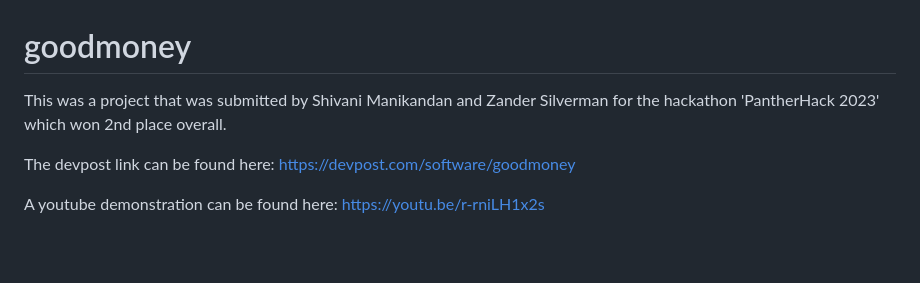
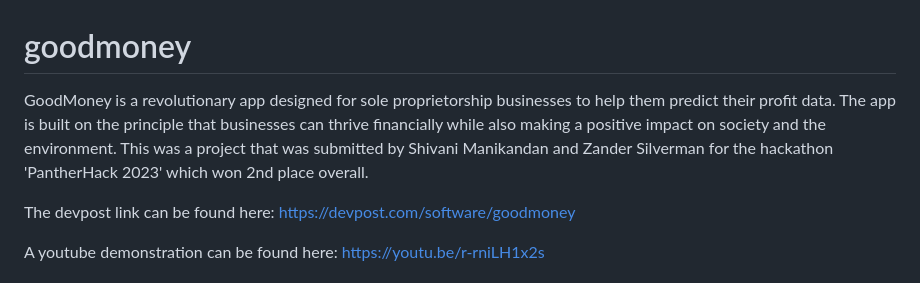
Before and after one commit to shookvani/goodmoney, a Markdown page: README.md, the part around the change. Rendered like a GitHub page; blank space fills up the shorter version.

```diff
--- a/README.md
+++ b/README.md
@@ -1,6 +1,6 @@
 # goodmoney
 
-This was a project that was submitted by Shivani Manikandan and Zander Silverman for the hackathon 'PantherHack 2023' which won 2nd place overall.
+ GoodMoney is a revolutionary app designed for sole proprietorship businesses to help them predict their profit data. The app is built on the principle that businesses can thrive financially while also making a positive impact on society and the environment. This was a project that was submitted by Shivani Manikandan and Zander Silverman for the hackathon 'PantherHack 2023' which won 2nd place overall.
 
 The devpost link can be found here: https://devpost.com/software/goodmoney
 
```
